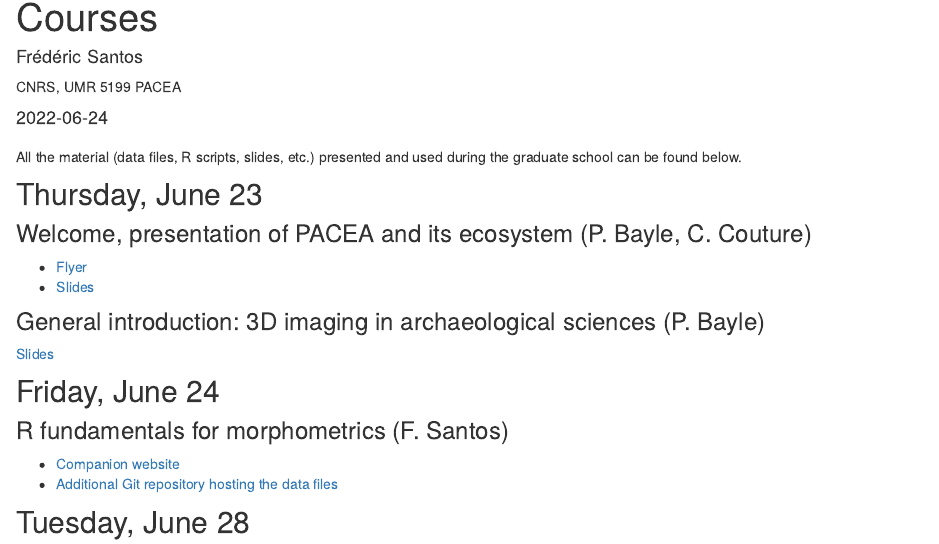
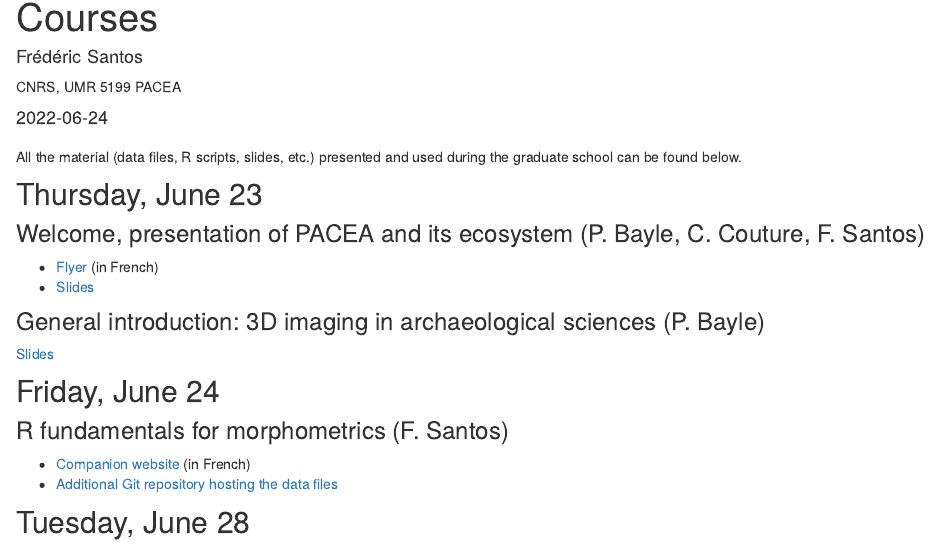
Before and after one commit to GradSchoolMorphoUB/website-gs-imaging-morpho, an R Markdown document (courses.Rmd): the page in a window 1100 px wide, from 90 px down. Rendered offline with R 4.5, knitr and Pandoc, with nearby package versions; drawn as R Markdown's standard HTML page in place of the format the file asks for.

Commit message:
[+] precision fr

```diff
--- a/courses.Rmd
+++ b/courses.Rmd
@@ -16,8 +16,8 @@ knitr::opts_chunk$set(echo = FALSE)
 All the material (data files, R scripts, slides, etc.) presented and used during the graduate school can be found below.
 
 ## Thursday, June 23
-### Welcome, presentation of PACEA and its ecosystem (P. Bayle, C. Couture)
-- [Flyer](https://gradschoolmorphoub.github.io/website-gs-imaging-morpho/resources/flyer_gm.pdf)
+### Welcome, presentation of PACEA and its ecosystem (P. Bayle, C. Couture, F. Santos)
+- [Flyer](https://gradschoolmorphoub.github.io/website-gs-imaging-morpho/resources/flyer_gm.pdf) (in French)
 - [Slides](https://gradschoolmorphoub.github.io/website-gs-imaging-morpho/resources/Day1_ChC_PB_FS_Intro.pdf)
 
 ### General introduction: 3D imaging in archaeological sciences (P. Bayle)
@@ -25,7 +25,7 @@ All the material (data files, R scripts, slides, etc.) presented and used during
 
 ## Friday, June 24
 ### R fundamentals for morphometrics (F. Santos)
-- [Companion website](https://f-santos.gitlab.io/r-pour-la-morphometrie/index.html)
+- [Companion website](https://f-santos.gitlab.io/r-pour-la-morphometrie/index.html) (in French)
 - [Additional Git repository hosting the data files](https://gitub.u-bordeaux.fr/fsantos/data-morpho)
 
 ## Tuesday, June 28
```
Also changed, not shown: 2 other files.
